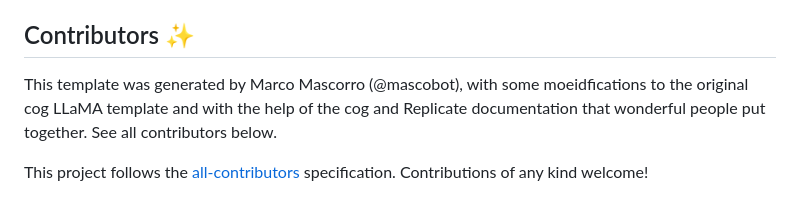
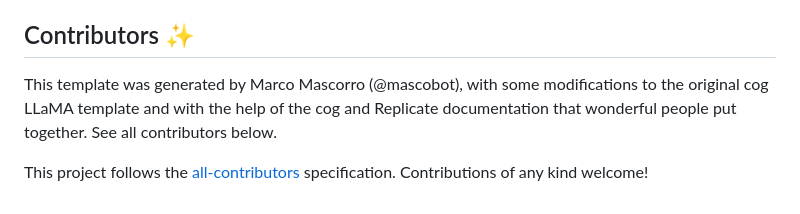
Before and after one commit to replicate/cog-llama-template, a Markdown page: README.md, the part around the change. GitHub-like rendering.

```diff
--- a/README.md
+++ b/README.md
@@ -132,6 +132,6 @@ To use your model with an API, click on the "API" tab on your model page. You'll
 To learn more about how to use Replicate, [check out our documentation](https://replicate.com/docs).
 
 ## Contributors ✨
-This template was generated by Marco Mascorro (@mascobot), with some moeidfications to the original cog LLaMA template and with the help of the cog and Replicate documentation that wonderful people put together. See all contributors below.
+This template was generated by Marco Mascorro (@mascobot), with some modifications to the original cog LLaMA template and with the help of the cog and Replicate documentation that wonderful people put together. See all contributors below.
 
 This project follows the [all-contributors](https://github.com/all-contributors/all-contributors) specification. Contributions of any kind welcome!
```
